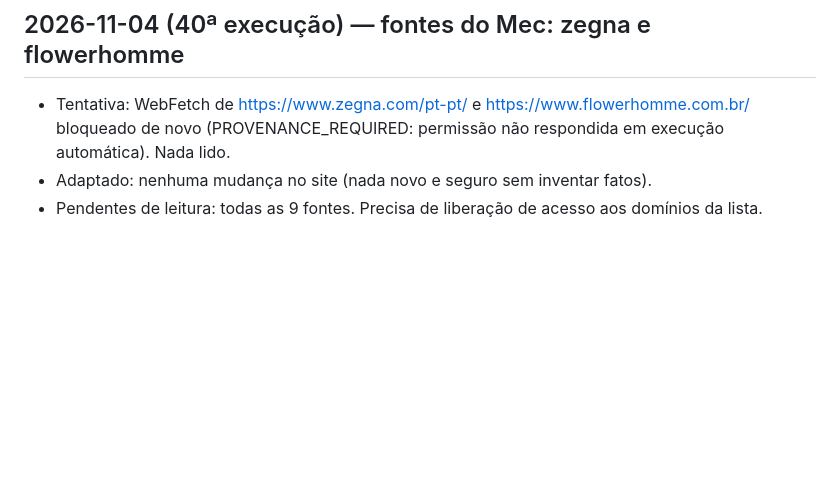
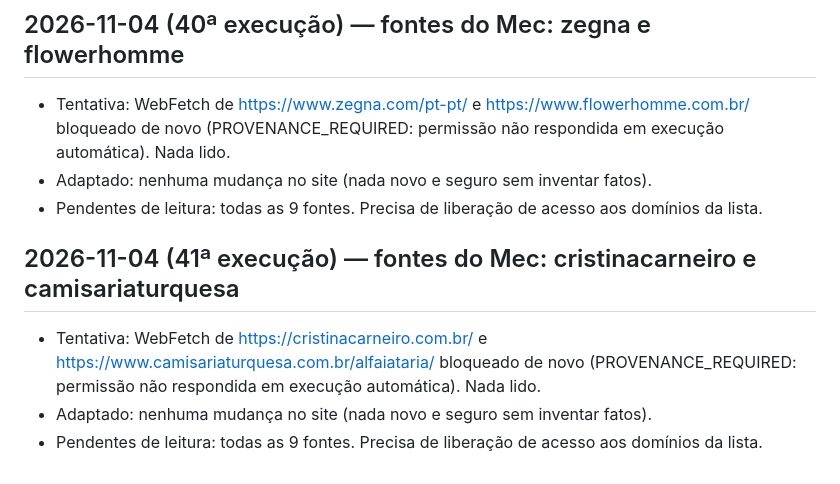
Before and after one commit to mecman-22/vittalle, a Markdown page: notas/pesquisa.md, the part around the change. GitHub-like rendering; blank space fills up the shorter version.

Commit message:
Registra 41ª execução de pesquisa (fontes bloqueadas)
Co-Authored-By: Claude Sonnet 5.5 <noreply@anthropic.com>
Claude-Session: https://claude.ai/code/session_015Y43w5JDwQBTorft7AYEic

```diff
--- a/notas/pesquisa.md
+++ b/notas/pesquisa.md
@@ -235,3 +235,8 @@
 - Tentativa: WebFetch de https://www.zegna.com/pt-pt/ e https://www.flowerhomme.com.br/ bloqueado de novo (PROVENANCE_REQUIRED: permissão não respondida em execução automática). Nada lido.
 - Adaptado: nenhuma mudança no site (nada novo e seguro sem inventar fatos).
 - Pendentes de leitura: todas as 9 fontes. Precisa de liberação de acesso aos domínios da lista.
+
+## 2026-11-04 (41ª execução) — fontes do Mec: cristinacarneiro e camisariaturquesa
+- Tentativa: WebFetch de https://cristinacarneiro.com.br/ e https://www.camisariaturquesa.com.br/alfaiataria/ bloqueado de novo (PROVENANCE_REQUIRED: permissão não respondida em execução automática). Nada lido.
+- Adaptado: nenhuma mudança no site (nada novo e seguro sem inventar fatos).
+- Pendentes de leitura: todas as 9 fontes. Precisa de liberação de acesso aos domínios da lista.
```
